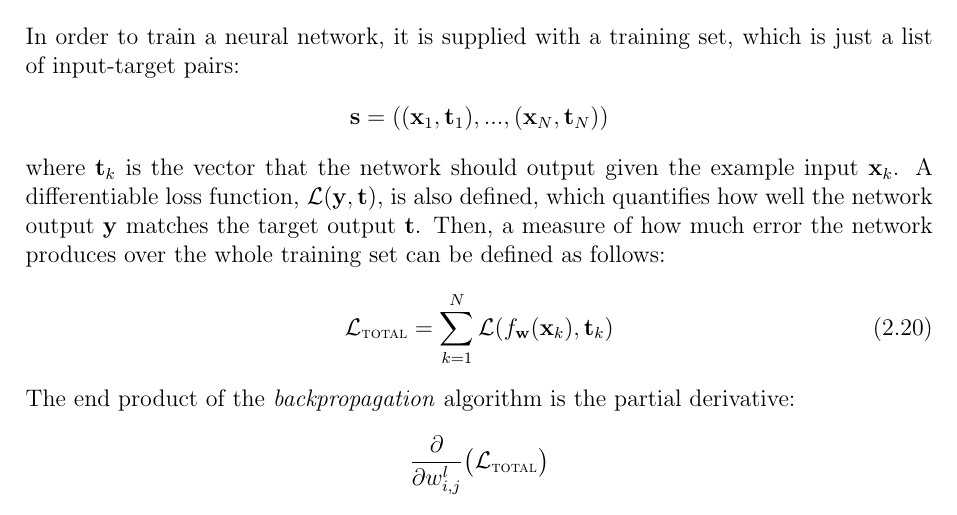
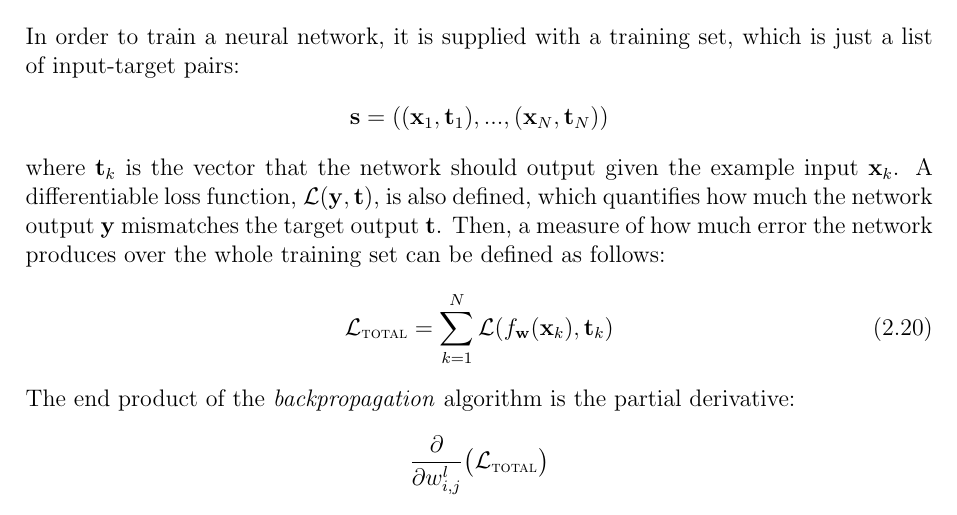
Before and after one commit to DevanKuleindiren/part-ii-dissertation, a LaTeX thesis (Dissertation/Part II Dissertation.tex): part of page 14 of 59, cut so that both start at the same text. Compiled offline with pdfLaTeX; a LaTeX package or settings file that is missing is left out.

Commit message:
Minor minor tweak.

```diff
--- a/Dissertation/Part II Dissertation.tex
+++ b/Dissertation/Part II Dissertation.tex
@@ -634,7 +634,7 @@ In order to train a neural network, it is supplied with a training set, which is
 \begin{gather*}
 	\mathbf{s} = ((\mathbf{x}_1, \mathbf{t}_1), ..., (\mathbf{x}_N, \mathbf{t}_N))
 \end{gather*}
-where $\mathbf{t}_k$ is the vector that the network should output given the example input $\mathbf{x}_k$. A differentiable loss function, $\mathcal{L}(\mathbf{y}, \mathbf{t})$, is also defined, which quantifies how well the network output $\mathbf{y}$ matches the target output $\mathbf{t}$. Then, a measure of how much error the network produces over the whole training set can be defined as follows:
+where $\mathbf{t}_k$ is the vector that the network should output given the example input $\mathbf{x}_k$. A differentiable loss function, $\mathcal{L}(\mathbf{y}, \mathbf{t})$, is also defined, which quantifies how much the network output $\mathbf{y}$ mismatches the target output $\mathbf{t}$. Then, a measure of how much error the network produces over the whole training set can be defined as follows:
 \begin{gather}
 	\mathcal{L}_{\text{\scshape total}} = \sum_{k = 1}^N \mathcal{L}(f_{\mathbf{w}}(\mathbf{x}_k), \mathbf{t}_k)
 \end{gather}
```
Also changed, not shown: Dissertation/Part II Dissertation.pdf.
